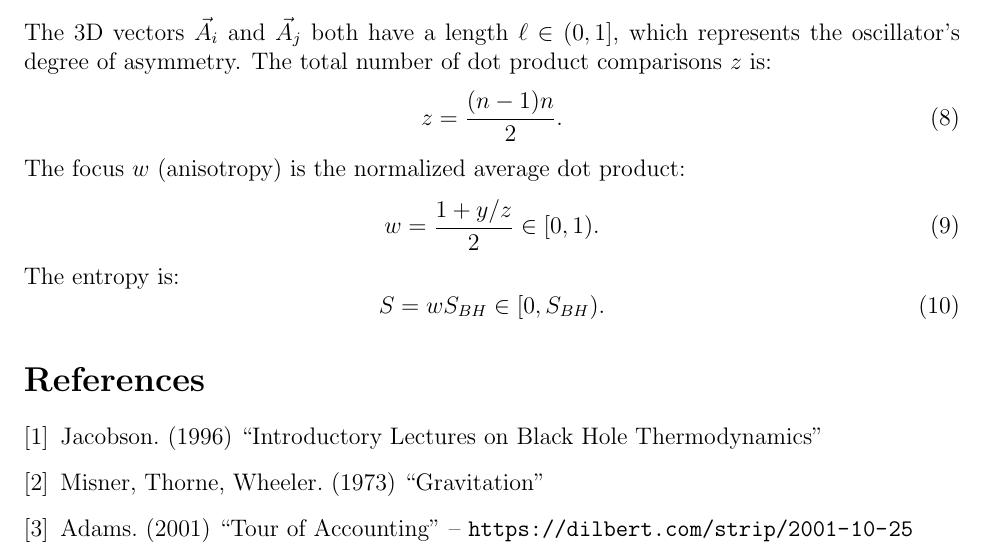
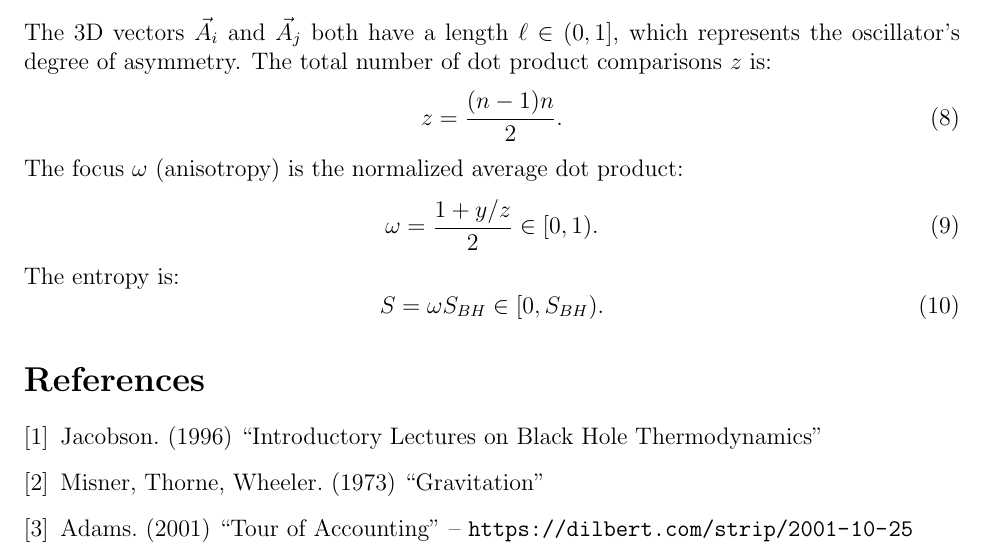
Before and after one commit to sjhalayka/papers, a LaTeX paper (space_travel/bezier_escape.tex): part of page 3 of 3, cut so that both start at the same text. Compiled offline with pdfLaTeX.

Commit message:
Add files via upload

```diff
--- a/space_travel/bezier_escape.tex
+++ b/space_travel/bezier_escape.tex
@@ -131,13 +131,13 @@ The total number of dot product comparisons $z$ is:
 \begin{equation}
 z = \frac{(n - 1)n}{2}.
 \end{equation}
-The focus $w$ (anisotropy) is the normalized average dot product:
+The focus $\omega$ (anisotropy) is the normalized average dot product:
 \begin{equation}
-w = \frac{1 + {y}/{z}}{2} \in [0, 1).
+\omega = \frac{1 + {y}/{z}}{2} \in [0, 1).
 \end{equation}
 The entropy is:
 \begin{equation}
-S = w S_{BH} \in [0,  S_{BH}).
+S = \omega S_{BH} \in [0,  S_{BH}).
 \end{equation}
 
 
```
Also changed, not shown: space_travel/bezier_escape.pdf.
